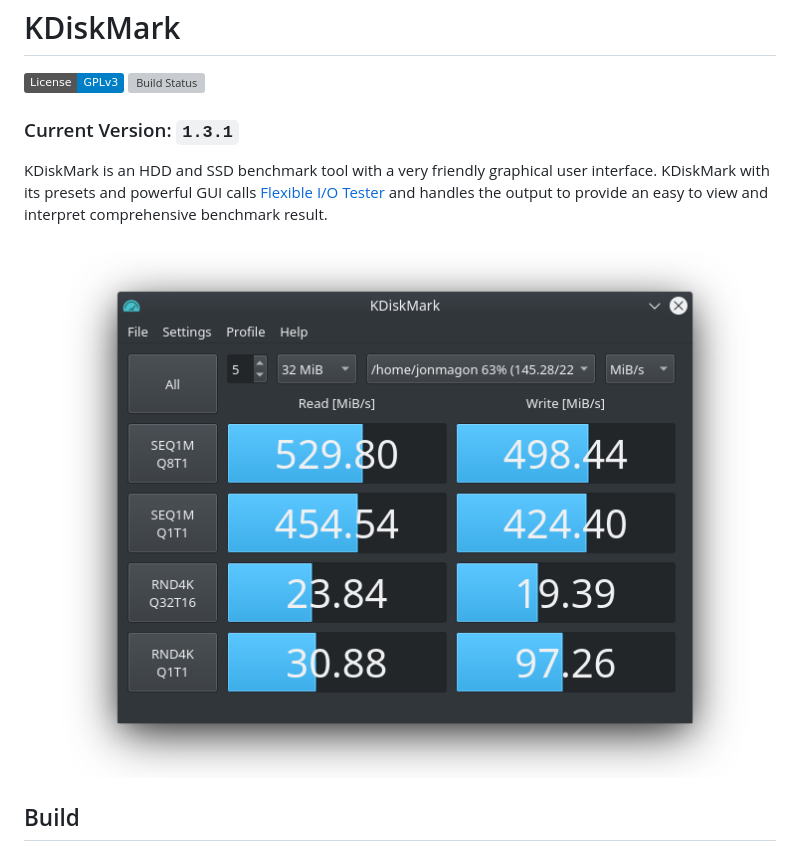
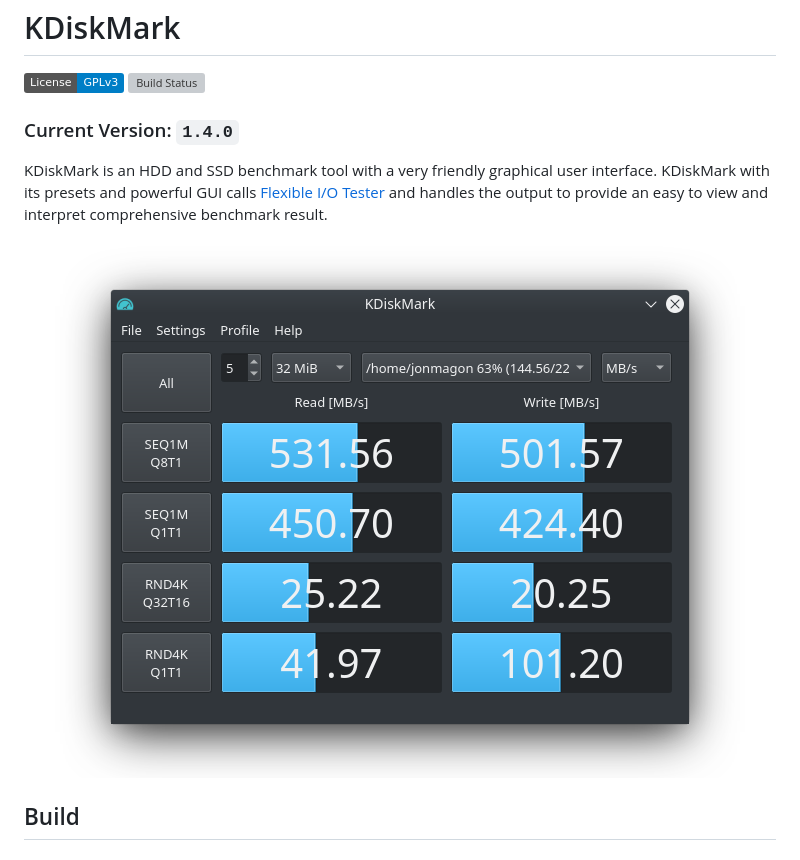
Before and after one commit to JonMagon/KDiskMark, a Markdown page: README.md, the part around the change. GitHub-like rendering; pictures changed too: assets/images/kdiskmark.png; badges without logos; grey boxes are pictures that could not be loaded.

```diff
--- a/README.md
+++ b/README.md
@@ -1,6 +1,6 @@
 # KDiskMark
 [![License: GPL v3](https://img.shields.io/badge/License-GPLv3-blue.svg)](https://www.gnu.org/licenses/gpl-3.0) [![Build Status](https://travis-ci.com/JonMagon/KDiskMark.svg?branch=master)](https://travis-ci.com/JonMagon/KDiskMark)
-### Current Version: `1.3.1`
+### Current Version: `1.4.0`
 
 KDiskMark is an HDD and SSD benchmark tool with a very friendly graphical user interface. KDiskMark with its presets and powerful GUI calls [Flexible I/O Tester](https://github.com/axboe/fio) and handles the output to provide an easy to view and interpret comprehensive benchmark result.
 
```
Also changed, not shown: 9 other files.
